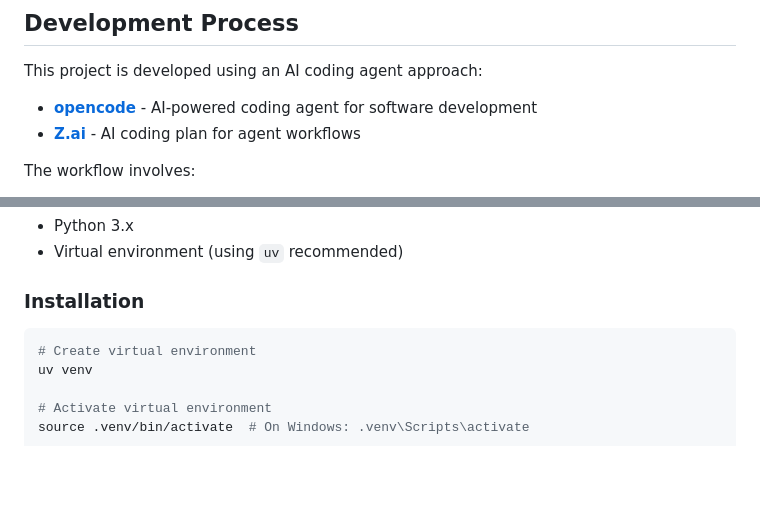
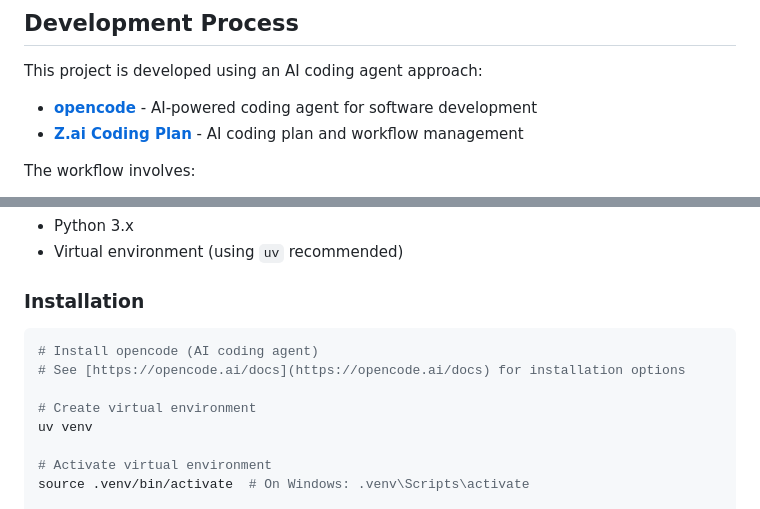
Before and after one commit to softwarewrighter/text-to-sfx-gen, a Markdown page: README.md, 2 parts joined by grey strips. Drawn GitHub-style; blank space fills up the shorter version.

Commit message:
Fix Z.ai coding plan link
Updated Development Process section to link to correct Z.ai page:
- Changed Z.ai link from https://z.ai to https://z.ai/subscribe
- This is the actual coding plan page for Z.ai

Kept opencode.ai/docs link which provides installation documentation that won't go out of date.

````diff
--- a/README.md
+++ b/README.md
@@ -11,7 +11,7 @@ This project demonstrates how to use an AI agent (opencode with GLM-4.7) to gene
 This project is developed using an AI coding agent approach:
 
 - **[opencode](https://opencode.ai)** - AI-powered coding agent for software development
-- **[Z.ai](https://z.ai)** - AI coding plan for agent workflows
+- **[Z.ai Coding Plan](https://z.ai/subscribe)** - AI coding plan and workflow management
 
 The workflow involves:
 1. The AI agent uses opencode to write Python scripts that generate WAV files
@@ -72,6 +72,9 @@ Current focus is finalizing the core set of sounds before expanding the library.
 
 ### Installation
 ```bash
+# Install opencode (AI coding agent)
+# See [https://opencode.ai/docs](https://opencode.ai/docs) for installation options
+
 # Create virtual environment
 uv venv
 
````
